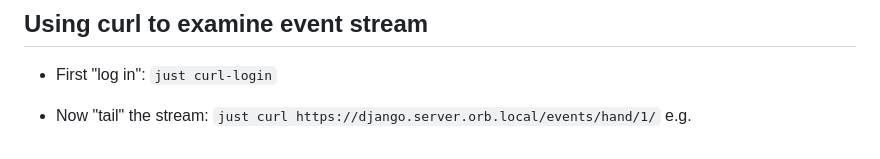
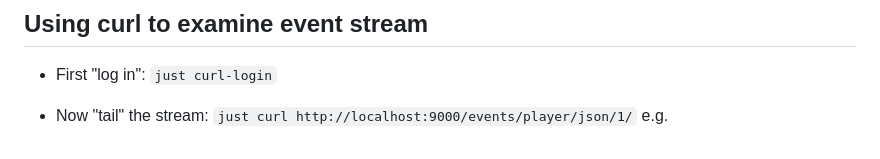
Before and after one commit to offby1/bridge-server, a Markdown page: README.developer.md, the part around the change. GitHub-like rendering.

Commit message:
Update curl instructions

```diff
--- a/README.developer.md
+++ b/README.developer.md
@@ -76,4 +76,4 @@ Optional but slick. `uv tool install pre-commit --with pre-commit-uv`
 
 - First "log in": `just curl-login`
 
-- Now "tail" the stream: `just curl https://django.server.orb.local/events/hand/1/` e.g.
+- Now "tail" the stream: `just curl http://localhost:9000/events/player/json/1/` e.g.
```
